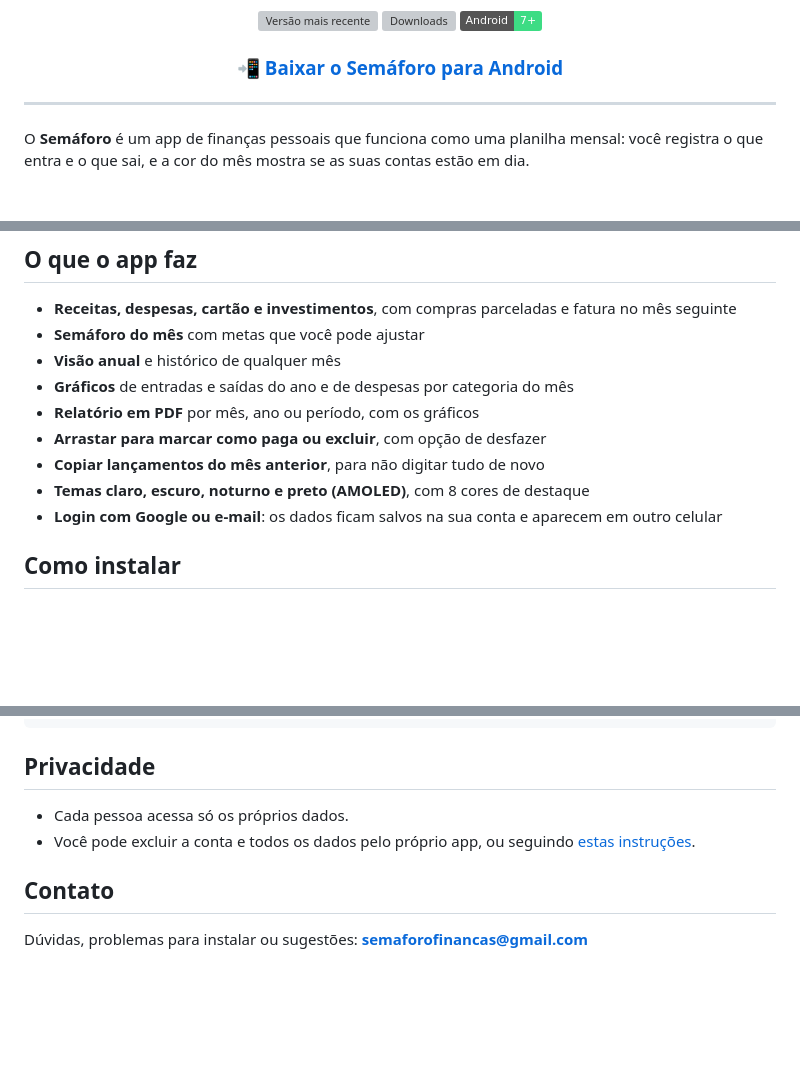
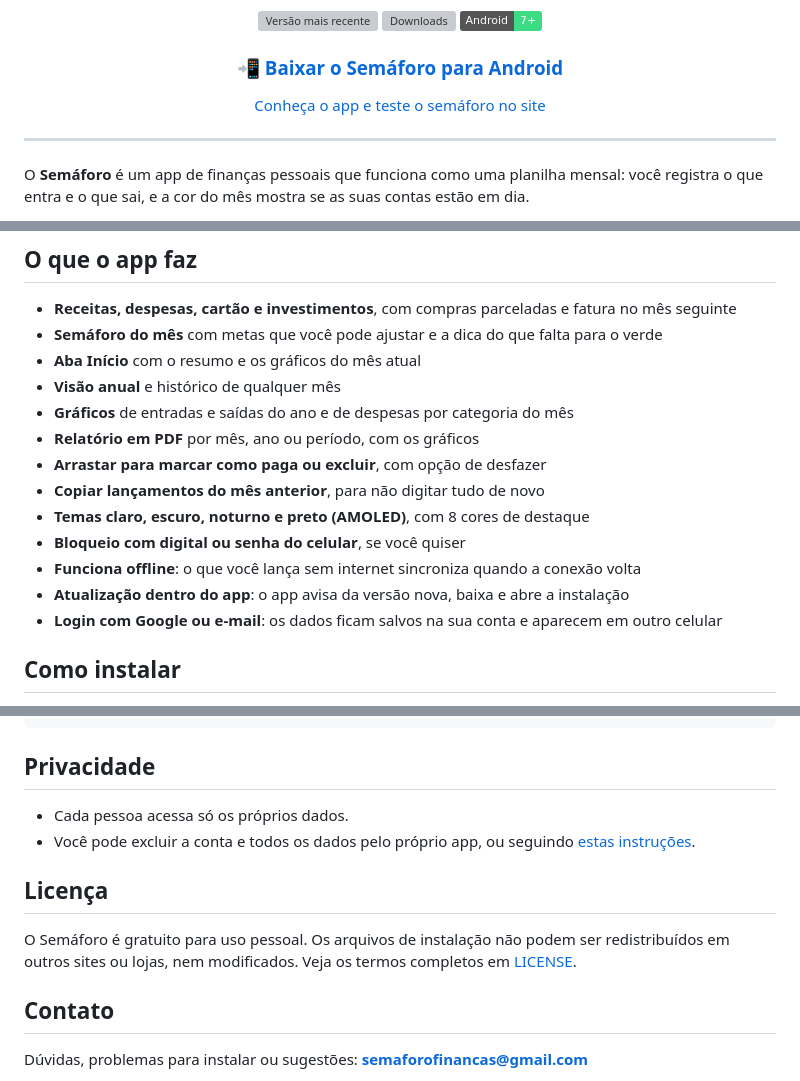
Before and after one commit to semaforofinancas/semaforo-download, a Markdown page: README.md, 3 parts joined by grey strips. Drawn GitHub-style; badges without logos; blank space fills up the shorter version; grey boxes are pictures that could not be loaded.

Commit message:
docs: add screenshots, new features and license

```diff
--- a/README.md
+++ b/README.md
@@ -12,6 +12,10 @@
   <a href="https://semaforofinancas.web.app/baixar">📲 Baixar o Semáforo para Android</a>
 </h3>
 
+<p align="center">
+  <a href="https://semaforofinancas.web.app">Conheça o app e teste o semáforo no site</a>
+</p>
+
 ---
 
 O **Semáforo** é um app de finanças pessoais que funciona como uma planilha mensal: você registra o que entra e o que sai, e a cor do mês mostra se as suas contas estão em dia.
@@ -27,13 +35,17 @@ Sem integração com banco: você lança tudo manualmente e o app nunca pede sen
 ## O que o app faz
 
 - **Receitas, despesas, cartão e investimentos**, com compras parceladas e fatura no mês seguinte
-- **Semáforo do mês** com metas que você pode ajustar
+- **Semáforo do mês** com metas que você pode ajustar e a dica do que falta para o verde
+- **Aba Início** com o resumo e os gráficos do mês atual
 - **Visão anual** e histórico de qualquer mês
 - **Gráficos** de entradas e saídas do ano e de despesas por categoria do mês
 - **Relatório em PDF** por mês, ano ou período, com os gráficos
 - **Arrastar para marcar como paga ou excluir**, com opção de desfazer
 - **Copiar lançamentos do mês anterior**, para não digitar tudo de novo
 - **Temas claro, escuro, noturno e preto (AMOLED)**, com 8 cores de destaque
+- **Bloqueio com digital ou senha do celular**, se você quiser
+- **Funciona offline**: o que você lança sem internet sincroniza quando a conexão volta
+- **Atualização dentro do app**: o app avisa da versão nova, baixa e abre a instalação
 - **Login com Google ou e-mail**: os dados ficam salvos na sua conta e aparecem em outro celular
 
 ## Como instalar
@@ -68,6 +80,10 @@ O resultado precisa mostrar este SHA-256:
 - Cada pessoa acessa só os próprios dados.
 - Você pode excluir a conta e todos os dados pelo próprio app, ou seguindo [estas instruções](https://semaforofinancas.web.app/excluir-conta).
 
+## Licença
+
+O Semáforo é gratuito para uso pessoal. Os arquivos de instalação não podem ser redistribuídos em outros sites ou lojas, nem modificados. Veja os termos completos em [LICENSE](LICENSE).
+
 ## Contato
 
 Dúvidas, problemas para instalar ou sugestões: **[semaforofinancas@gmail.com](mailto:semaforofinancas@gmail.com)**
```
Also changed, not shown: other parts of README.md (+4 -0 lines), telas.png (added), 1 other file.
